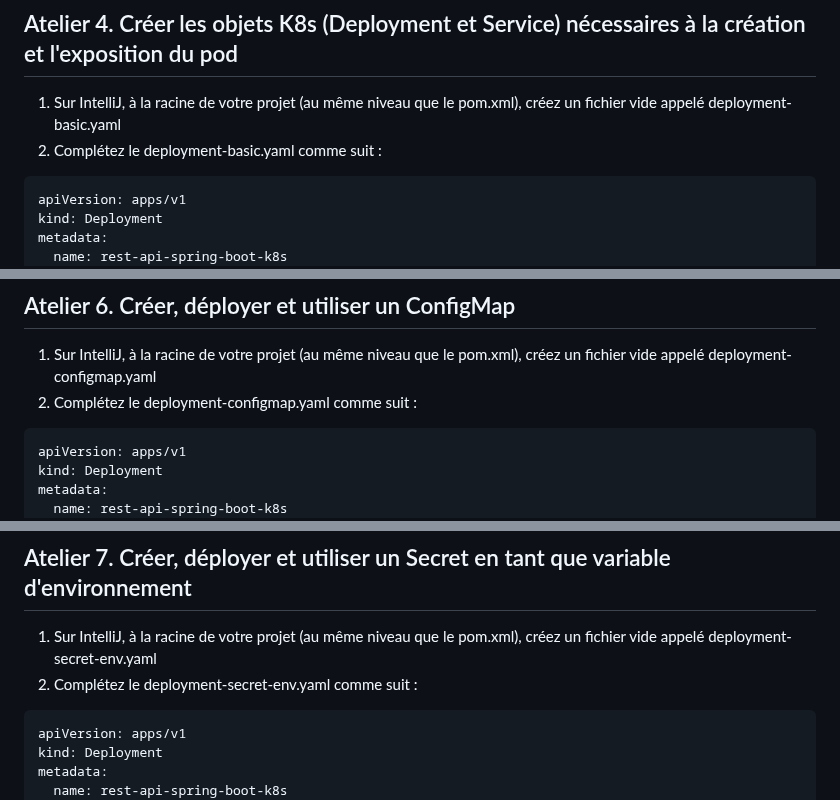
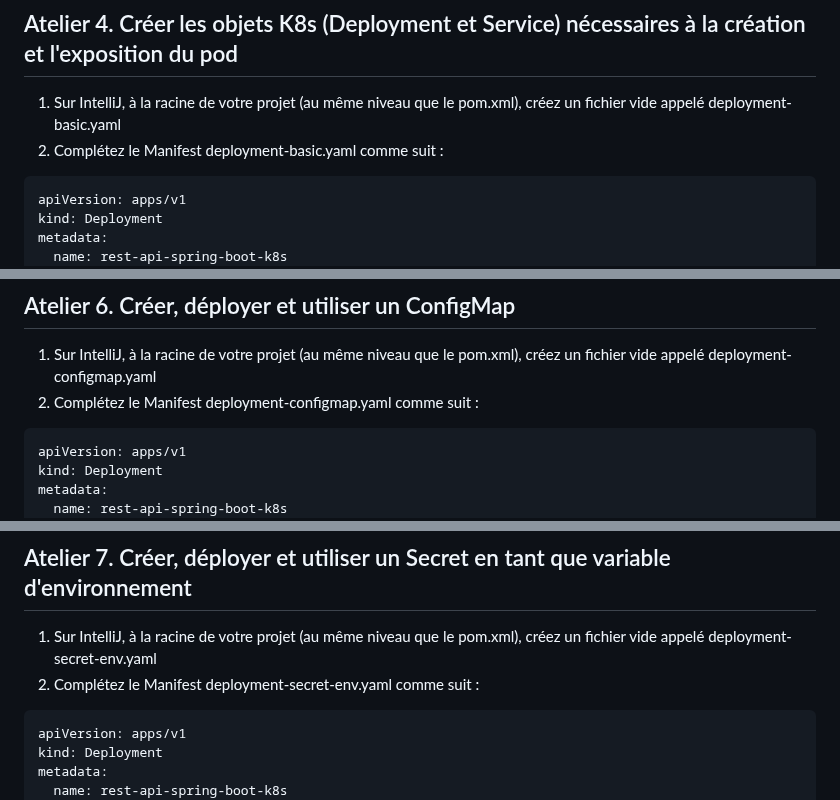
Before and after one commit to Cloud-Tutorials/Docker_Kubernetes, a Markdown page: Ateliers_K8s.md, 3 parts joined by grey strips. Rendered like a GitHub page.

````diff
--- a/Ateliers_K8s.md
+++ b/Ateliers_K8s.md
@@ -77,7 +77,7 @@ ENTRYPOINT exec java -jar app.jar --debug
 
 ## Atelier 4. Créer les objets K8s (Deployment et Service) nécessaires à la création et l'exposition du pod
 1. Sur IntelliJ, à la racine de votre projet (au même niveau que le pom.xml), créez un fichier vide appelé deployment-basic.yaml
-2. Complétez le deployment-basic.yaml comme suit :<br/>
+2. Complétez le Manifest deployment-basic.yaml comme suit :<br/>
 ```
 apiVersion: apps/v1
 kind: Deployment
@@ -140,7 +140,7 @@ Analysez les logs et vérifiez qu'il n'y a pas d'erreur dans l'application. En c
 
 ## Atelier 6. Créer, déployer et utiliser un ConfigMap
 1. Sur IntelliJ, à la racine de votre projet (au même niveau que le pom.xml), créez un fichier vide appelé deployment-configmap.yaml
-2. Complétez le deployment-configmap.yaml comme suit :<br/>
+2. Complétez le Manifest deployment-configmap.yaml comme suit :<br/>
 ```
 apiVersion: apps/v1
 kind: Deployment
@@ -189,7 +189,7 @@ spec:
 
 ## Atelier 7. Créer, déployer et utiliser un Secret en tant que variable d'environnement
 1. Sur IntelliJ, à la racine de votre projet (au même niveau que le pom.xml), créez un fichier vide appelé deployment-secret-env.yaml
-2. Complétez le deployment-secret-env.yaml comme suit :<br/>
+2. Complétez le Manifest deployment-secret-env.yaml comme suit :<br/>
 ```
 apiVersion: apps/v1
 kind: Deployment
````
Also changed, not shown: other parts of Ateliers_K8s.md (+2 -2 lines).
